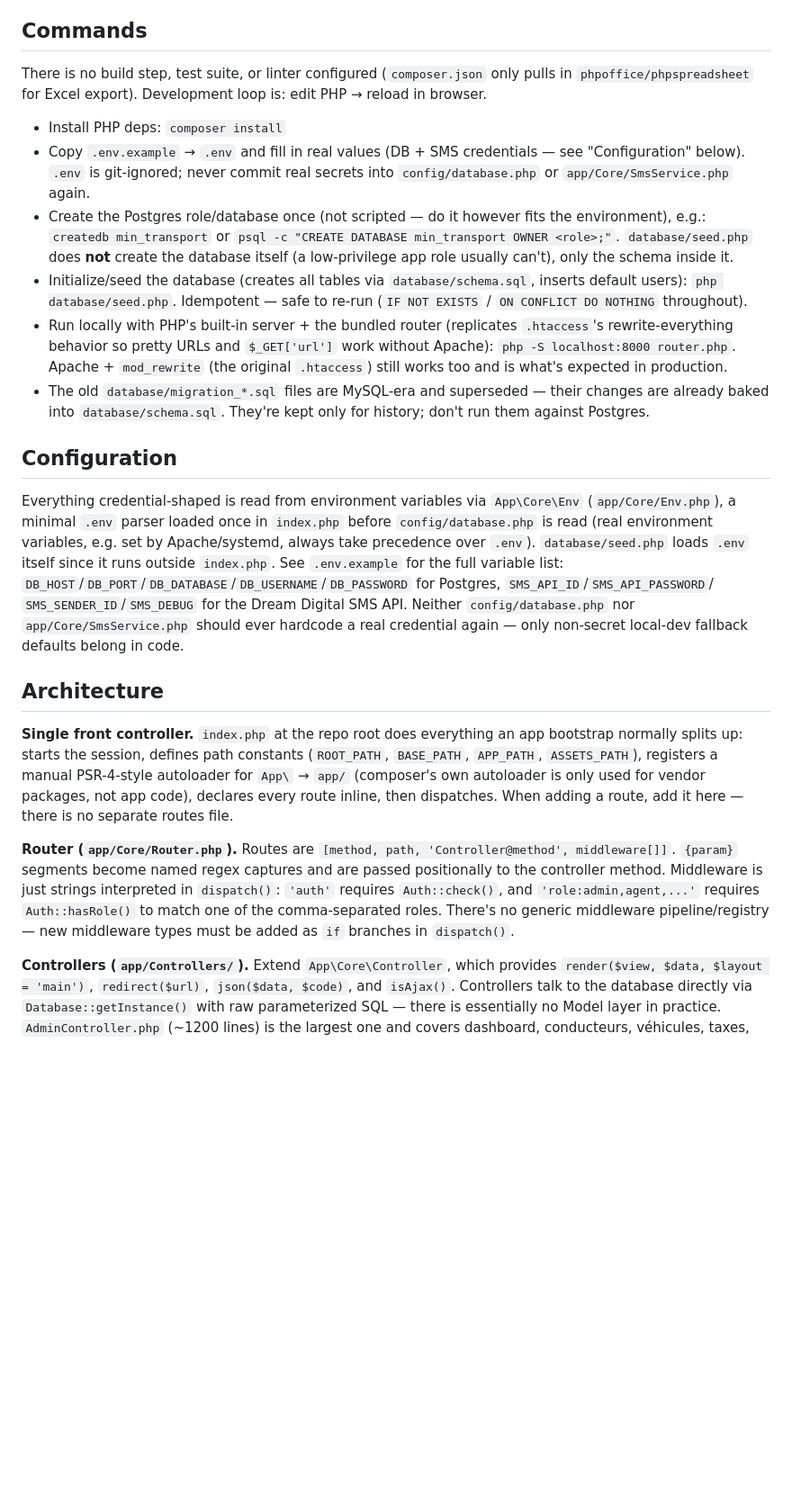
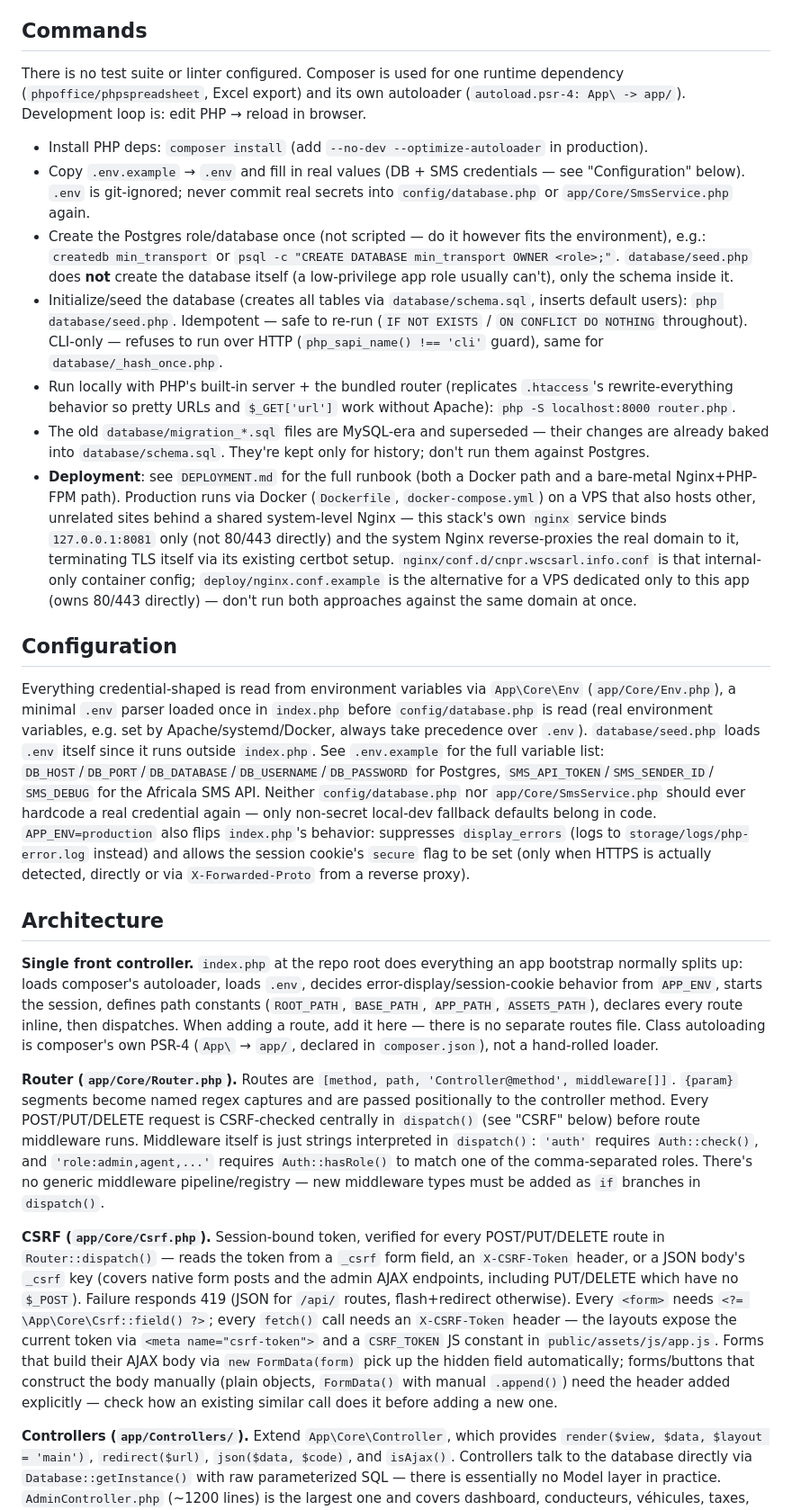
Before and after one commit to paladin-2024/WS-CNPR, a Markdown page: CLAUDE.md, the part around one of its changes. Shown at 90% size. GitHub-like rendering; blank space fills up the shorter version.

Commit message:
Update CLAUDE.md: CSRF, real autoloader, Africala SMS, Docker/PWA
Was still describing pre-hardening behavior (manual autoloader, no CSRF
mention, Dream Digital SMS) and had no mention of the Docker deployment
topology, the co-hosted-VPS Nginx setup, or PWA support - all now real,
permanent parts of the codebase. Brought every section back in sync with
what's actually there.

```diff
--- a/CLAUDE.md
+++ b/CLAUDE.md
@@ -11,10 +11,11 @@ UI copy, routes, and DB columns are in French.
 
 ## Commands
 
-There is no build step, test suite, or linter configured (`composer.json` only pulls in
-`phpoffice/phpspreadsheet` for Excel export). Development loop is: edit PHP → reload in browser.
+There is no test suite or linter configured. Composer is used for one runtime dependency
+(`phpoffice/phpspreadsheet`, Excel export) and its own autoloader (`autoload.psr-4: App\ -> app/`).
+Development loop is: edit PHP → reload in browser.
 
-- Install PHP deps: `composer install`
+- Install PHP deps: `composer install` (add `--no-dev --optimize-autoloader` in production).
 - Copy `.env.example` → `.env` and fill in real values (DB + SMS credentials — see "Configuration"
   below). `.env` is git-ignored; never commit real secrets into `config/database.php` or
   `app/Core/SmsService.php` again.
@@ -24,38 +25,60 @@ There is no build step, test suite, or linter configured (`composer.json` only p
   it.
 - Initialize/seed the database (creates all tables via `database/schema.sql`, inserts default users):
   `php database/seed.php`. Idempotent — safe to re-run (`IF NOT EXISTS` / `ON CONFLICT DO NOTHING`
-  throughout).
+  throughout). CLI-only — refuses to run over HTTP (`php_sapi_name() !== 'cli'` guard), same for
+  `database/_hash_once.php`.
 - Run locally with PHP's built-in server + the bundled router (replicates `.htaccess`'s rewrite-everything
   behavior so pretty URLs and `$_GET['url']` work without Apache): `php -S localhost:8000 router.php`.
-  Apache + `mod_rewrite` (the original `.htaccess`) still works too and is what's expected in production.
 - The old `database/migration_*.sql` files are MySQL-era and superseded — their changes are already baked
   into `database/schema.sql`. They're kept only for history; don't run them against Postgres.
+- **Deployment**: see `DEPLOYMENT.md` for the full runbook (both a Docker path and a bare-metal
+  Nginx+PHP-FPM path). Production runs via Docker (`Dockerfile`, `docker-compose.yml`) on a VPS that also
+  hosts other, unrelated sites behind a shared system-level Nginx — this stack's own `nginx` service binds
+  `127.0.0.1:8081` only (not 80/443 directly) and the system Nginx reverse-proxies the real domain to it,
+  terminating TLS itself via its existing certbot setup. `nginx/conf.d/cnpr.wscsarl.info.conf` is that
+  internal-only container config; `deploy/nginx.conf.example` is the alternative for a VPS dedicated only
+  to this app (owns 80/443 directly) — don't run both approaches against the same domain at once.
 
 ## Configuration
 
 Everything credential-shaped is read from environment variables via `App\Core\Env` (`app/Core/Env.php`),
 a minimal `.env` parser loaded once in `index.php` before `config/database.php` is read (real environment
-variables, e.g. set by Apache/systemd, always take precedence over `.env`). `database/seed.php` loads
-`.env` itself since it runs outside `index.php`. See `.env.example` for the full variable list:
-`DB_HOST`/`DB_PORT`/`DB_DATABASE`/`DB_USERNAME`/`DB_PASSWORD` for Postgres, `SMS_API_ID`/`SMS_API_PASSWORD`/
-`SMS_SENDER_ID`/`SMS_DEBUG` for the Dream Digital SMS API. Neither `config/database.php` nor
-`app/Core/SmsService.php` should ever hardcode a real credential again — only non-secret local-dev
-fallback defaults belong in code.
+variables, e.g. set by Apache/systemd/Docker, always take precedence over `.env`). `database/seed.php`
+loads `.env` itself since it runs outside `index.php`. See `.env.example` for the full variable list:
+`DB_HOST`/`DB_PORT`/`DB_DATABASE`/`DB_USERNAME`/`DB_PASSWORD` for Postgres, `SMS_API_TOKEN`/`SMS_SENDER_ID`/
+`SMS_DEBUG` for the Africala SMS API. Neither `config/database.php` nor `app/Core/SmsService.php` should
+ever hardcode a real credential again — only non-secret local-dev fallback defaults belong in code.
+`APP_ENV=production` also flips `index.php`'s behavior: suppresses `display_errors` (logs to
+`storage/logs/php-error.log` instead) and allows the session cookie's `secure` flag to be set (only when
+HTTPS is actually detected, directly or via `X-Forwarded-Proto` from a reverse proxy).
 
 ## Architecture
 
 **Single front controller.** `index.php` at the repo root does everything an app bootstrap normally
-splits up: starts the session, defines path constants (`ROOT_PATH`, `BASE_PATH`, `APP_PATH`,
-`ASSETS_PATH`), registers a manual PSR-4-style autoloader for `App\` → `app/` (composer's own autoloader
-is only used for vendor packages, not app code), declares every route inline, then dispatches. When
-adding a route, add it here — there is no separate routes file.
+splits up: loads composer's autoloader, loads `.env`, decides error-display/session-cookie behavior from
+`APP_ENV`, starts the session, defines path constants (`ROOT_PATH`, `BASE_PATH`, `APP_PATH`,
+`ASSETS_PATH`), declares every route inline, then dispatches. When adding a route, add it here — there is
+no separate routes file. Class autoloading is composer's own PSR-4 (`App\` → `app/`, declared in
+`composer.json`), not a hand-rolled loader.
 
 **Router (`app/Core/Router.php`).** Routes are `[method, path, 'Controller@method', middleware[]]`.
 `{param}` segments become named regex captures and are passed positionally to the controller method.
-Middleware is just strings interpreted in `dispatch()`: `'auth'` requires `Auth::check()`, and
-`'role:admin,agent,...'` requires `Auth::hasRole()` to match one of the comma-separated roles. There's no
-generic middleware pipeline/registry — new middleware types must be added as `if` branches in
-`dispatch()`.
+Every POST/PUT/DELETE request is CSRF-checked centrally in `dispatch()` (see "CSRF" below) before route
+middleware runs. Middleware itself is just strings interpreted in `dispatch()`: `'auth'` requires
+`Auth::check()`, and `'role:admin,agent,...'` requires `Auth::hasRole()` to match one of the
+comma-separated roles. There's no generic middleware pipeline/registry — new middleware types must be
+added as `if` branches in `dispatch()`.
+
+**CSRF (`app/Core/Csrf.php`).** Session-bound token, verified for every POST/PUT/DELETE route in
+`Router::dispatch()` — reads the token from a `_csrf` form field, an `X-CSRF-Token` header, or a JSON
+body's `_csrf` key (covers native form posts and the admin AJAX endpoints, including PUT/DELETE which have
+no `$_POST`). Failure responds 419 (JSON for `/api/` routes, flash+redirect otherwise). Every `<form>`
+needs `<?= \App\Core\Csrf::field() ?>`; every `fetch()` call needs an `X-CSRF-Token` header — the layouts
+expose the current token via `<meta name="csrf-token">` and a `CSRF_TOKEN` JS constant in
+`public/assets/js/app.js`. Forms that build their AJAX body via `new FormData(form)` pick up the hidden
+field automatically; forms/buttons that construct the body manually (plain objects, `FormData()` with
+manual `.append()`) need the header added explicitly — check how an existing similar call does it before
+adding a new one.
 
 **Controllers (`app/Controllers/`).** Extend `App\Core\Controller`, which provides `render($view, $data,
 $layout = 'main')`, `redirect($url)`, `json($data, $code)`, and `isAjax()`. Controllers talk to the
```
Also changed, not shown: other parts of CLAUDE.md (+18 -5 lines).
